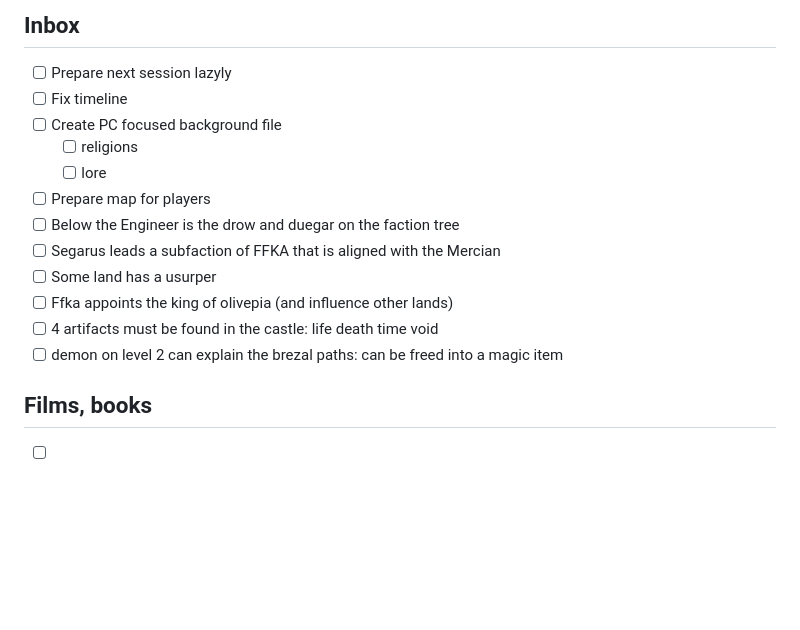
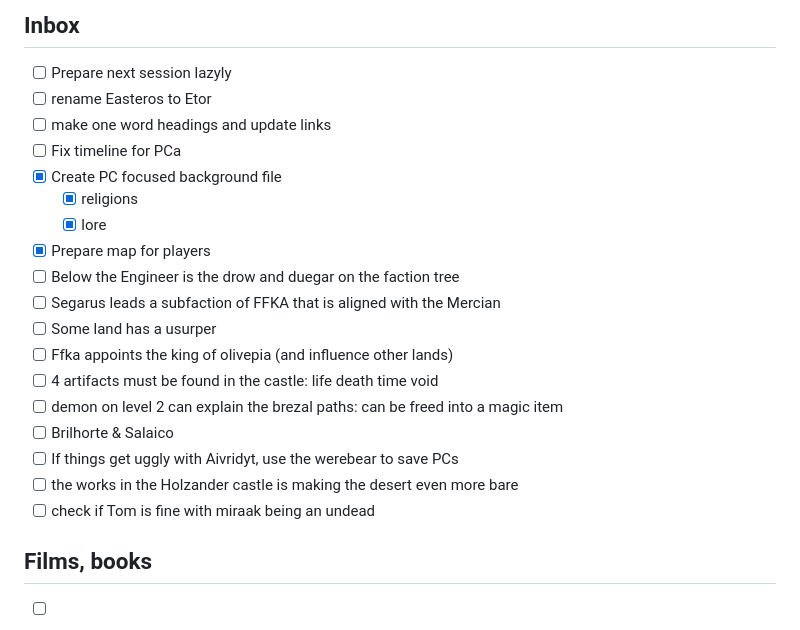
Before and after one commit to terra-campaigns/arrival, a Markdown page: notions.md, the part around the change. Rendered like a GitHub page; blank space fills up the shorter version.

Commit message:
stashing notion files

```diff
--- a/notions.md
+++ b/notions.md
@@ -2,17 +2,23 @@
 
 ## Inbox
 - [ ] Prepare next session lazyly
-- [ ] Fix timeline
-- [ ] Create PC focused background file
-	- [ ] religions
-	- [ ] lore
-- [ ] Prepare map for players
+- [ ] rename Easteros to Etor
+- [ ] make one word headings and update links
+- [ ] Fix timeline  for PCa
+- [x] Create PC focused background file
+	- [x] religions
+	- [x] lore
+- [x] Prepare map for players
 - [ ] Below the Engineer is the drow and duegar on the faction tree
 - [ ] Segarus leads a subfaction of FFKA that is aligned with the Mercian
 - [ ] Some land has a usurper
 - [ ] Ffka appoints the king of olivepia (and influence other lands)
 - [ ] 4 artifacts must be found in the castle: life death time void
 - [ ] demon on level 2 can explain the brezal paths: can be freed into a magic item
+- [ ] Brilhorte & Salaico
+- [ ] If things get uggly with Aivridyt, use the werebear to save PCs
+- [ ] the works in the Holzander castle is making the desert even more bare
+- [ ] check if Tom is fine with miraak being an undead
 
 ## Films, books
 - [ ] Elizabeth 1998 for an evil priest
```
